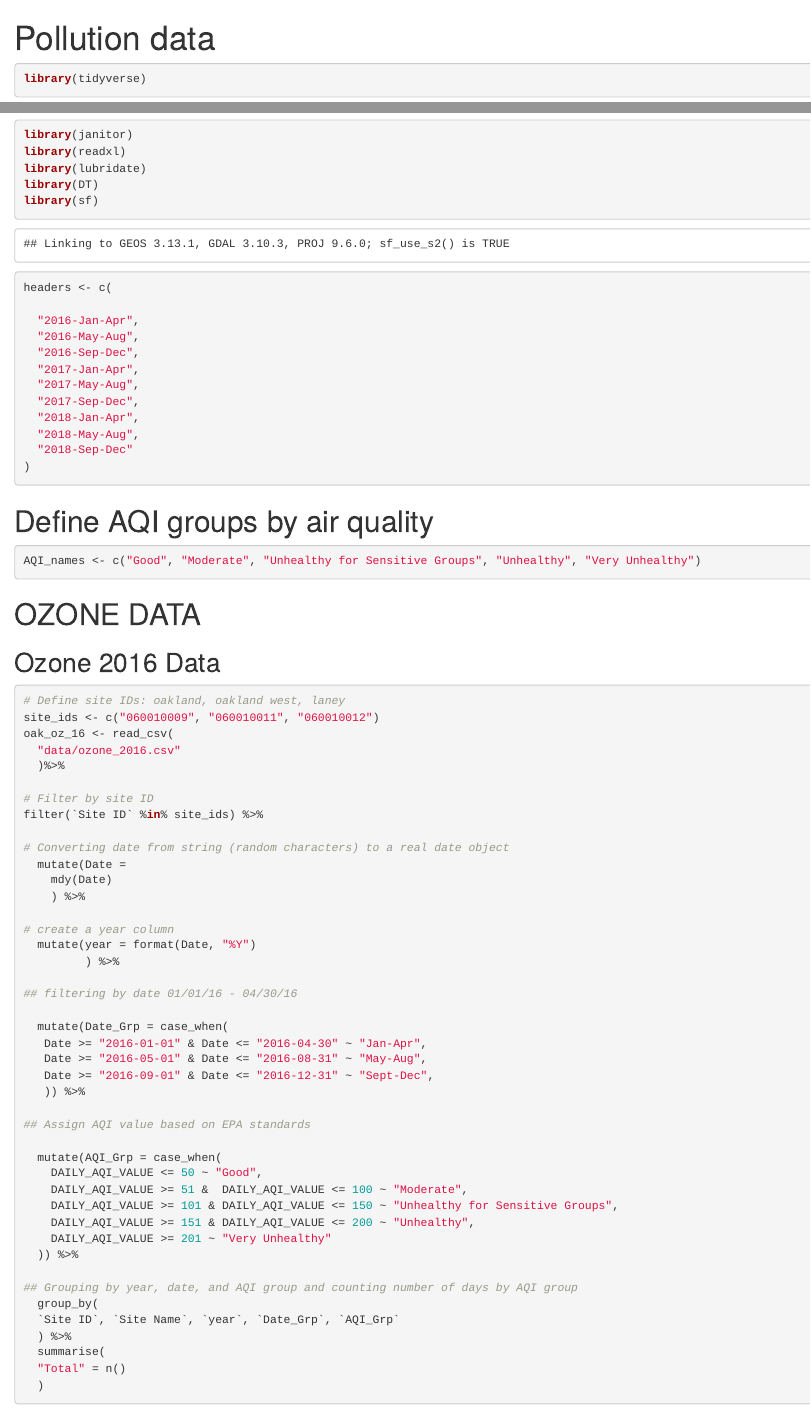
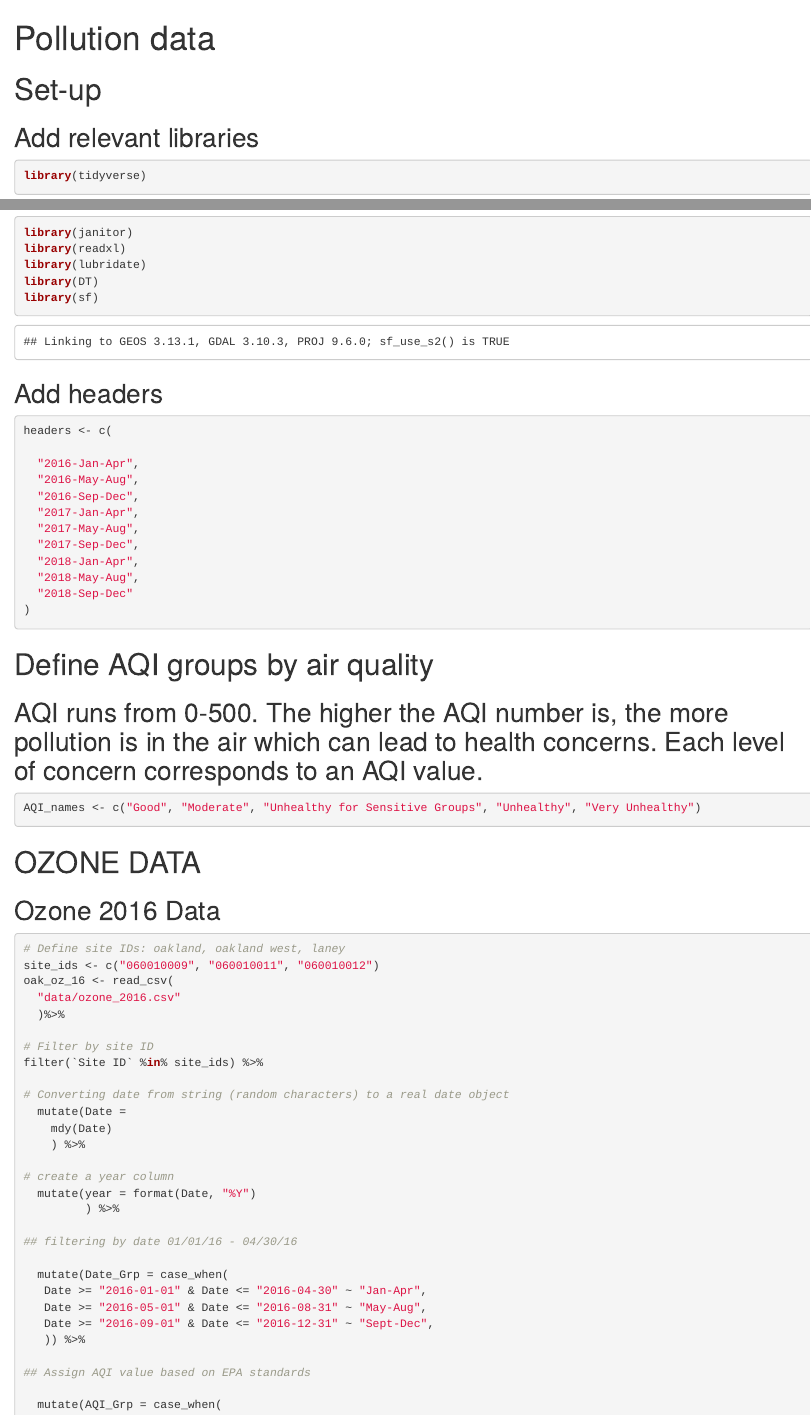
Before and after one commit to sarakassabian/oak_airpollution, an R Markdown document (epa_pollution_data.Rmd): the page in a window 1100 px wide, from its top, and a second part further down, joined at a grey line. Rendered offline with R 4.5, knitr and Pandoc, with nearby package versions; some code elsewhere in the file could not run offline.

Commit message:
add modified file

````diff
--- a/epa_pollution_data.Rmd
+++ b/epa_pollution_data.Rmd
@@ -2,6 +2,9 @@
 title: "Pollution data"
 output: html_notebook
 ---
+# Set-up
+
+## Add relevant libraries
 
 ```{r setup}
 library(tidyverse)
@@ -11,6 +14,8 @@ library(lubridate)
 library(DT)
 library(sf)
 ```
+
+## Add headers
 
 ```{r}
 headers <- c(
@@ -28,6 +33,7 @@ headers <- c(
 ```
 
 # Define AQI groups by air quality
+## AQI runs from 0-500. The higher the AQI number is, the more pollution is in the air which can lead to health concerns. Each level of concern corresponds to an AQI value.
 
 ```{r}
 AQI_names <- c("Good", "Moderate", "Unhealthy for Sensitive Groups", "Unhealthy", "Very Unhealthy")
````
Also changed, not shown: epa_pollution_data.Rmd (1 more changed lines).
